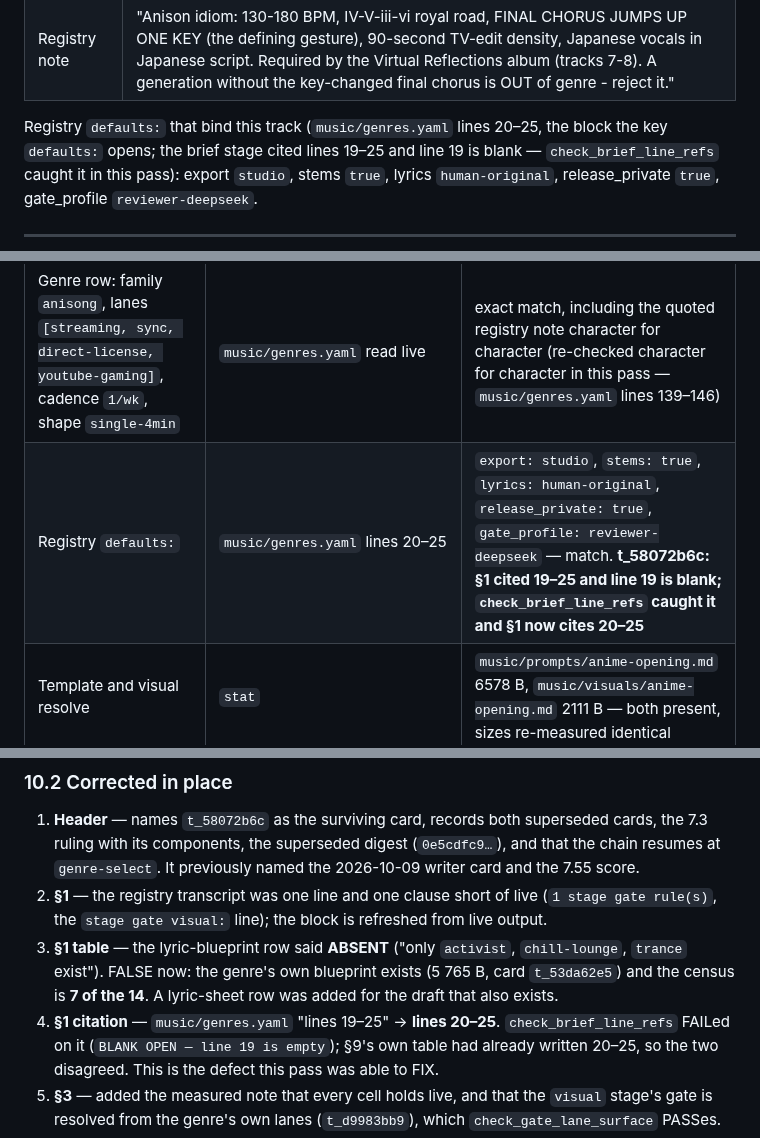
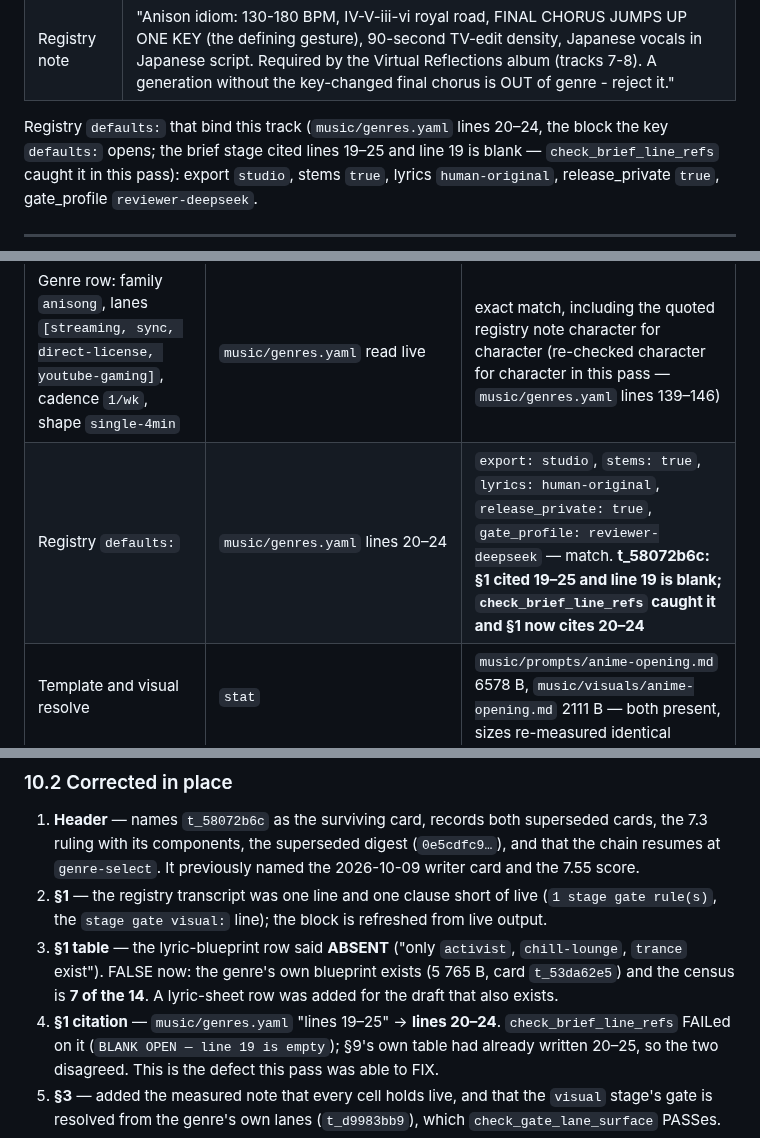
Before and after one commit to reverb256/ai-content-pipeline, a Markdown page: music/briefs/anime-opening.md, 3 parts joined by grey strips. Rendered like a GitHub page.

`````diff
--- a/music/briefs/anime-opening.md
+++ b/music/briefs/anime-opening.md
@@ -70,7 +70,7 @@ pass). Use the absolute path.
 | Lyric sheet | `music/lyrics/anime-opening/becoming/lyrics.suno.txt` — **DRAFT, UNCLAIMED** (2 063 B). Siblings in the same track dir: `manifest.json` (2 424 B, `authorship.status: incomplete`), `title.txt` (9 B, `Becoming`). `gate_lyrics_original` FAILs on 5 findings — the claim is j_kro's, see §10.3 |
 | Registry note | "Anison idiom: 130-180 BPM, IV-V-iii-vi royal road, FINAL CHORUS JUMPS UP ONE KEY (the defining gesture), 90-second TV-edit density, Japanese vocals in Japanese script. Required by the Virtual Reflections album (tracks 7-8). A generation without the key-changed final chorus is OUT of genre - reject it." |
 
-Registry `defaults:` that bind this track (`music/genres.yaml` lines 20–25, the block the key
+Registry `defaults:` that bind this track (`music/genres.yaml` lines 20–24, the block the key
 `defaults:` opens; the brief stage cited lines 19–25 and line 19 is blank —
 `check_brief_line_refs` caught it in this pass):
 export `studio`, stems `true`, lyrics `human-original`, release_private `true`,
@@ -388,7 +388,7 @@ state. Measured, not asserted:
 | Artifact identity | `sha256sum`; `git show ade6e87:…`; `git status --porcelain` | 268 lines / `13120 B`, `sha256 539fae3f…`, disk == `HEAD` == `ade6e87`, tree clean |
 | Registry 14 genres / 10 lanes | `/usr/bin/python3 music/registry.py validate` | OK — identical genre and lane lists, `period 2026-10, standard 0/60`. **t_58072b6c: the transcript has since gained `, 1 stage gate rule(s)` and the `stage gate visual:` line — §1 now carries the live output** |
 | Genre row: family `anisong`, lanes `[streaming, sync, direct-license, youtube-gaming]`, cadence `1/wk`, shape `single-4min` | `music/genres.yaml` read live | exact match, including the quoted registry note character for character (re-checked character for character in this pass — `music/genres.yaml` lines 139–146) |
-| Registry `defaults:` | `music/genres.yaml` lines 20–25 | `export: studio`, `stems: true`, `lyrics: human-original`, `release_private: true`, `gate_profile: reviewer-deepseek` — match. **t_58072b6c: §1 cited 19–25 and line 19 is blank; `check_brief_line_refs` caught it and §1 now cites 20–25** |
+| Registry `defaults:` | `music/genres.yaml` lines 20–24 | `export: studio`, `stems: true`, `lyrics: human-original`, `release_private: true`, `gate_profile: reviewer-deepseek` — match. **t_58072b6c: §1 cited 19–25 and line 19 is blank; `check_brief_line_refs` caught it and §1 now cites 20–24** |
 | Template and visual resolve | `stat` | `music/prompts/anime-opening.md` 6578 B, `music/visuals/anime-opening.md` 2111 B — both present, sizes re-measured identical |
 | Style block is the first `text` fence pair | fence scan | 2 ```` ```text ```` blocks in the template; the first is the style field. **t_58072b6c: re-measured 754 bytes / 752 characters (one 3-byte em dash), and the template header's own `752/1000 chars` claim matches — `check_prompt_style_counts` PASSes** |
 | Blueprint absent | `ls music/lyrics/blueprints/` | `activist.yaml`, `chill-lounge.yaml`, `trance.yaml` only — match **AT 13:36**. **t_58072b6c: FALSE NOW — the genre's own `anime-opening.yaml` (5 765 B) landed at 14:31 and the directory holds 7 blueprints; §1 and §7.4 corrected** |
@@ -493,7 +493,7 @@ scoring gate. Threshold 5.0 → produce either way: the ruling corrects the numb
 3. **§1 table** — the lyric-blueprint row said **ABSENT** ("only `activist`, `chill-lounge`,
    `trance` exist"). FALSE now: the genre's own blueprint exists (5 765 B, card `t_53da62e5`) and
    the census is **7 of the 14**. A lyric-sheet row was added for the draft that also exists.
-4. **§1 citation** — `music/genres.yaml` "lines 19–25" → **lines 20–25**.
+4. **§1 citation** — `music/genres.yaml` "lines 19–25" → **lines 20–24**.
    `check_brief_line_refs` FAILed on it (`BLANK OPEN — line 19 is empty`); §9's own table had
    already written 20–25, so the two disagreed. This is the defect this pass was able to FIX.
 5. **§3** — added the measured note that every cell holds live, and that the `visual` stage's gate
`````
Also changed, not shown: music/briefs/jungle-dnb.md (+9 -9 lines).
